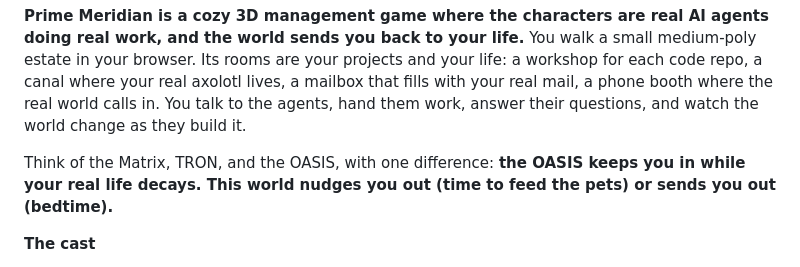
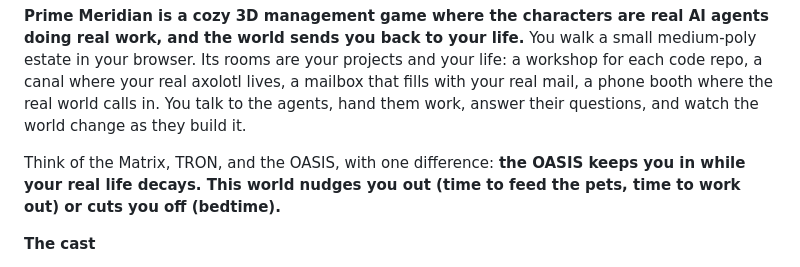
Before and after one commit to xicubed/prime-meridian, a Markdown page: docs/GDD-submission.md, the part around the change. Drawn GitHub-style.

Commit message:
GDD: the world nudges you out (pets, working out) or cuts you off (bedtime)

```diff
--- a/docs/GDD-submission.md
+++ b/docs/GDD-submission.md
@@ -13,7 +13,7 @@
 
 **Prime Meridian is a cozy 3D management game where the characters are real AI agents doing real work, and the world sends you back to your life.** You walk a small medium-poly estate in your browser. Its rooms are your projects and your life: a workshop for each code repo, a canal where your real axolotl lives, a mailbox that fills with your real mail, a phone booth where the real world calls in. You talk to the agents, hand them work, answer their questions, and watch the world change as they build it.
 
-Think of the Matrix, TRON, and the OASIS, with one difference: **the OASIS keeps you in while your real life decays. This world nudges you out (time to feed the pets) or sends you out (bedtime).**
+Think of the Matrix, TRON, and the OASIS, with one difference: **the OASIS keeps you in while your real life decays. This world nudges you out (time to feed the pets, time to work out) or cuts you off (bedtime).**
 
 **The cast**
 
```
Also changed, not shown: docs/GDD.md (+1 -1 lines).
